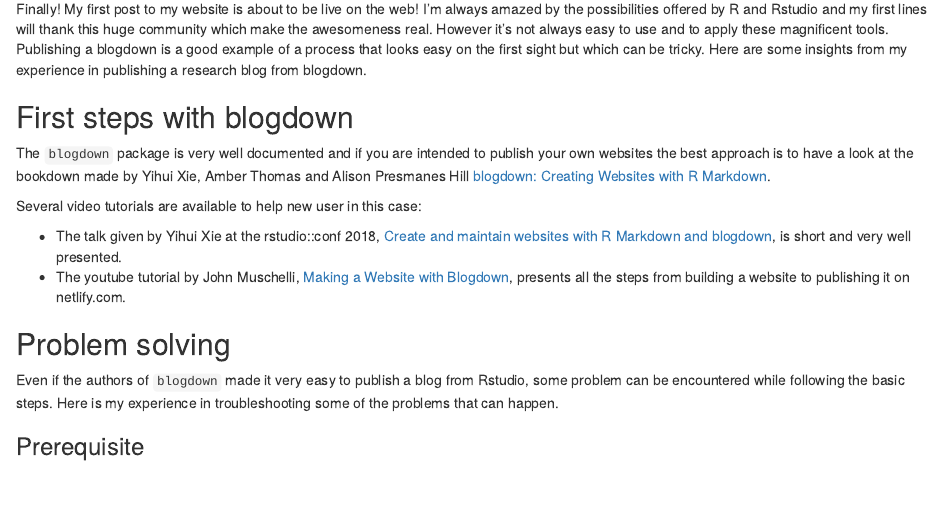
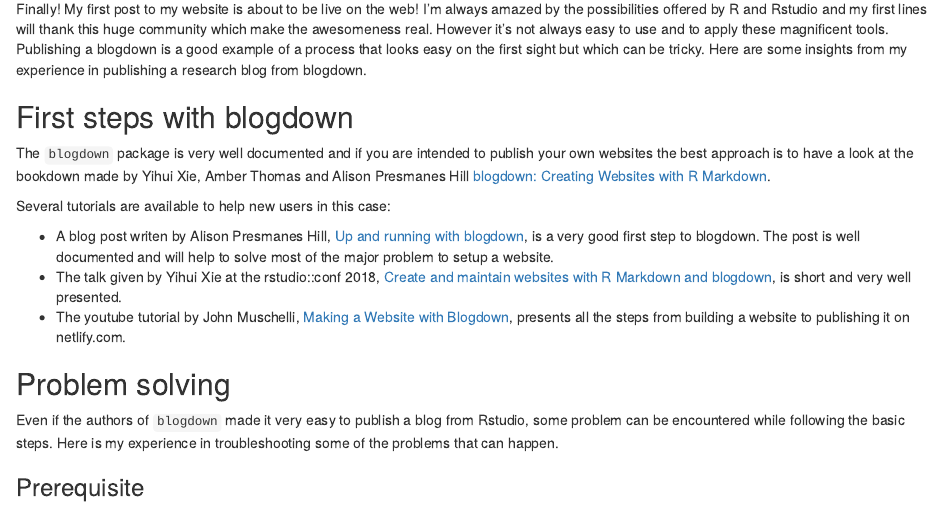
Before and after one commit to damien-dupre/damien_datasci_bdown, an R Markdown document (content/post/2018-09-04-publishing-blogdown-some-insights-from-my-own-experience.Rmd): the page in a window 1100 px wide, from 140 px down. Rendered offline with R 4.5, knitr and Pandoc, with nearby package versions.

Commit message:
post add

```diff
--- a/content/post/2018-09-04-publishing-blogdown-some-insights-from-my-own-experience.Rmd
+++ b/content/post/2018-09-04-publishing-blogdown-some-insights-from-my-own-experience.Rmd
@@ -16,8 +16,9 @@
 
 The `blogdown` package is very well documented and if you are intended to publish your own websites the best approach is to have a look at the bookdown made by Yihui Xie, Amber Thomas and Alison Presmanes Hill [blogdown: Creating Websites with R Markdown](https://bookdown.org/yihui/blogdown/).
 
-Several video tutorials are available to help new user in this case:
+Several tutorials are available to help new users in this case:
 
+* A blog post writen by  Alison Presmanes Hill, [Up and running with blogdown](https://alison.rbind.io/post/up-and-running-with-blogdown/), is a very good first step to blogdown. The post is well documented and will help to solve most of the major problem to setup a website.
 * The talk given by Yihui Xie at the rstudio::conf 2018, [Create and maintain websites with R Markdown and blogdown](https://www.rstudio.com/resources/videos/create-and-maintain-websites-with-r-markdown-and-blogdown/), is short and very well presented.
 * The youtube tutorial by John Muschelli, [Making a Website with Blogdown](https://www.youtube.com/watch?v=syWAKaj-4ck), presents all the steps from building a website to publishing it on netlify.com.
 
```
